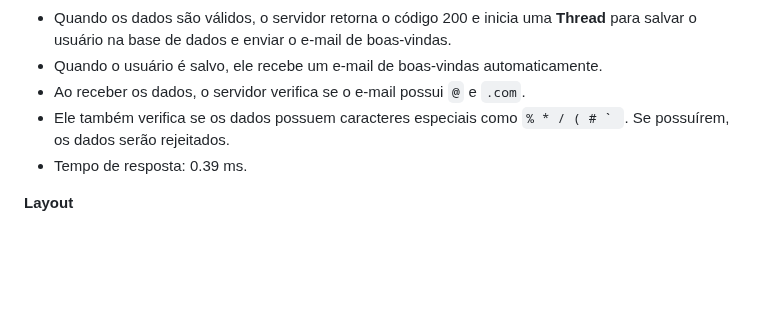
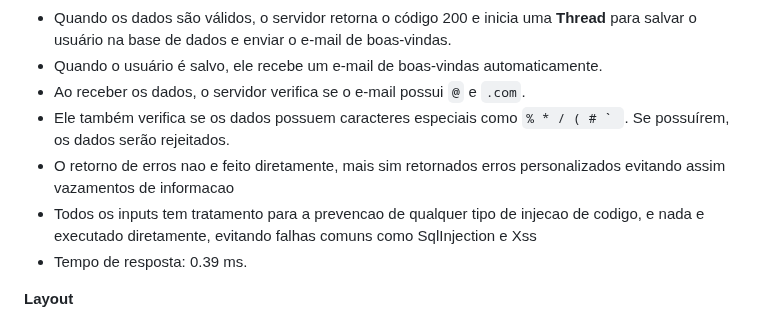
Before and after one commit to Brayandev0/BitJoin, a Markdown page: README.md, the part around the change. Drawn GitHub-style; blank space fills up the shorter version.

````diff
--- a/README.md
+++ b/README.md
@@ -62,6 +62,8 @@ Todos os dias, às 6h25, é enviado a todos os e-mails cadastrados um resumo da
 - Quando o usuário é salvo, ele recebe um e-mail de boas-vindas automaticamente.
 - Ao receber os dados, o servidor verifica se o e-mail possui ```@``` e ```.com```.
 - Ele também verifica se os dados possuem caracteres especiais como ```% * / ( # ` ```. Se possuírem, os dados serão rejeitados.
+- O retorno de erros nao e feito diretamente, mais sim retornados erros personalizados evitando assim vazamentos de informacao
+- Todos os inputs tem tratamento para a prevencao de qualquer tipo de injecao de codigo, e nada e executado diretamente, evitando falhas comuns como SqlInjection e Xss
 - Tempo de resposta: 0.39 ms.
 
 **Layout**
````
